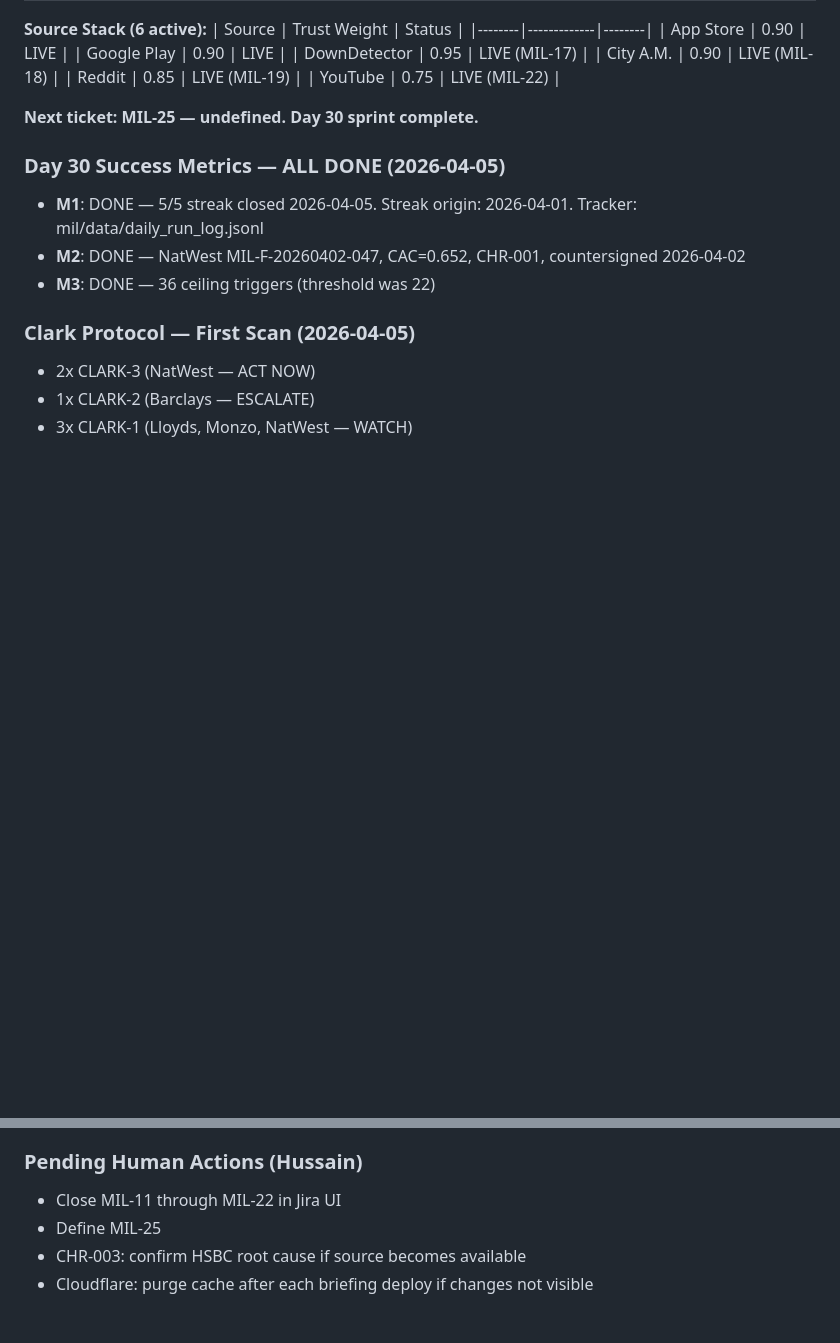
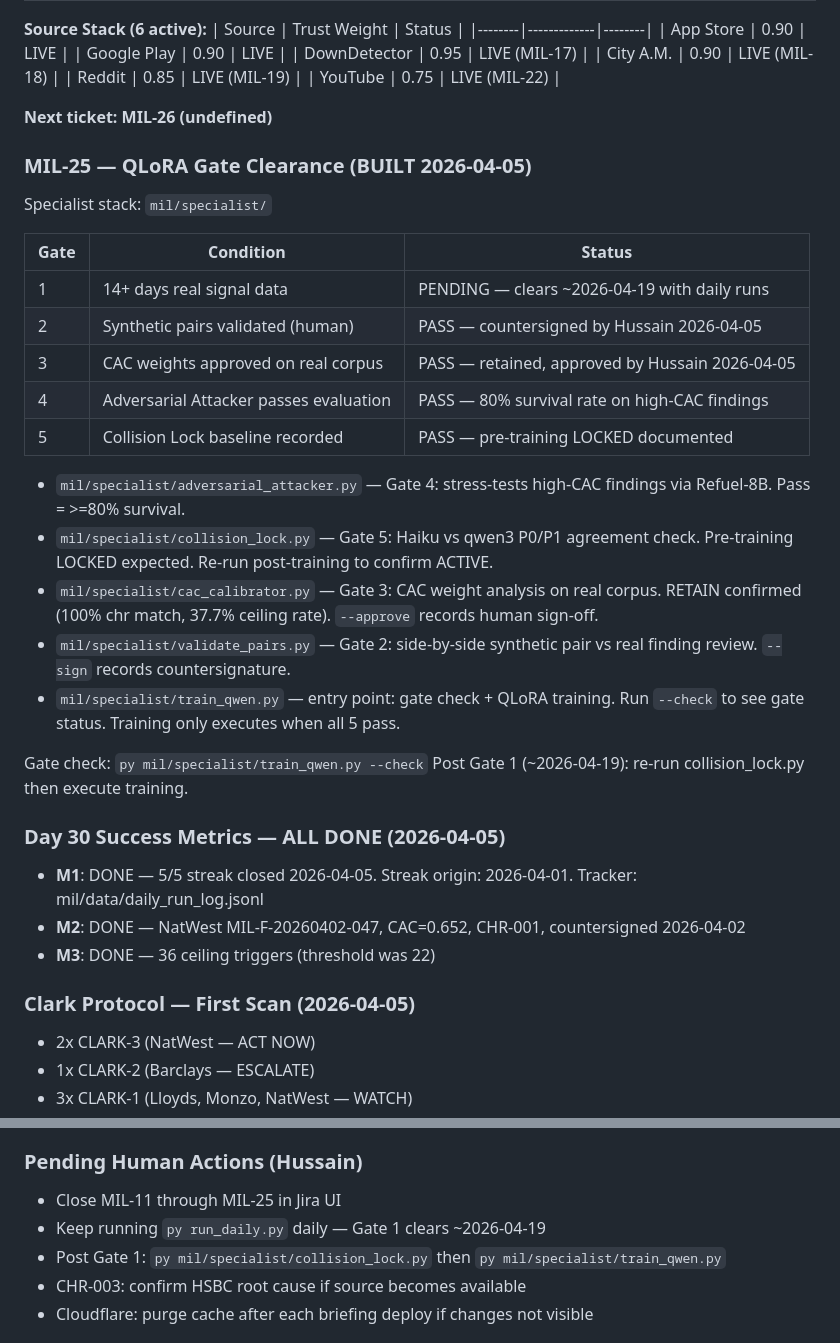
Before and after one commit to cjipro/mil_streamlit, a Markdown page: CLAUDE.md, 2 parts joined by grey strips. Drawn GitHub-style; blank space fills up the shorter version.

Commit message:
docs(CLAUDE.md): MIL-25 QLoRA gate clearance — 4/5 gates passed, Gate 1 clears 2026-04-19
Co-Authored-By: Claude Sonnet 4.6 <noreply@anthropic.com>

```diff
--- a/CLAUDE.md
+++ b/CLAUDE.md
@@ -260,7 +260,27 @@ Human is ONLY required for: governance review (CHR entries), M2 countersign, Jir
 | Reddit | 0.85 | LIVE (MIL-19) |
 | YouTube | 0.75 | LIVE (MIL-22) |
 
-**Next ticket: MIL-25 — undefined. Day 30 sprint complete.**
+**Next ticket: MIL-26 (undefined)**
+
+### MIL-25 — QLoRA Gate Clearance (BUILT 2026-04-05)
+Specialist stack: `mil/specialist/`
+
+| Gate | Condition | Status |
+|------|-----------|--------|
+| 1 | 14+ days real signal data | PENDING — clears ~2026-04-19 with daily runs |
+| 2 | Synthetic pairs validated (human) | PASS — countersigned by Hussain 2026-04-05 |
+| 3 | CAC weights approved on real corpus | PASS — retained, approved by Hussain 2026-04-05 |
+| 4 | Adversarial Attacker passes evaluation | PASS — 80% survival rate on high-CAC findings |
+| 5 | Collision Lock baseline recorded | PASS — pre-training LOCKED documented |
+
+- `mil/specialist/adversarial_attacker.py` — Gate 4: stress-tests high-CAC findings via Refuel-8B. Pass = >=80% survival.
+- `mil/specialist/collision_lock.py` — Gate 5: Haiku vs qwen3 P0/P1 agreement check. Pre-training LOCKED expected. Re-run post-training to confirm ACTIVE.
+- `mil/specialist/cac_calibrator.py` — Gate 3: CAC weight analysis on real corpus. RETAIN confirmed (100% chr match, 37.7% ceiling rate). `--approve` records human sign-off.
+- `mil/specialist/validate_pairs.py` — Gate 2: side-by-side synthetic pair vs real finding review. `--sign` records countersignature.
+- `mil/specialist/train_qwen.py` — entry point: gate check + QLoRA training. Run `--check` to see gate status. Training only executes when all 5 pass.
+
+Gate check: `py mil/specialist/train_qwen.py --check`
+Post Gate 1 (~2026-04-19): re-run collision_lock.py then execute training.
 
 ### Day 30 Success Metrics — ALL DONE (2026-04-05)
 - **M1**: DONE — 5/5 streak closed 2026-04-05. Streak origin: 2026-04-01. Tracker: mil/data/daily_run_log.jsonl
@@ -274,8 +294,9 @@ Human is ONLY required for: governance review (CHR entries), M2 countersign, Jir
 - Log: mil/data/clark_log.jsonl
 
 ### Pending Human Actions (Hussain)
-- Close MIL-11 through MIL-22 in Jira UI
-- Define MIL-25
+- Close MIL-11 through MIL-25 in Jira UI
+- Keep running `py run_daily.py` daily — Gate 1 clears ~2026-04-19
+- Post Gate 1: `py mil/specialist/collision_lock.py` then `py mil/specialist/train_qwen.py`
 - CHR-003: confirm HSBC root cause if source becomes available
 - Cloudflare: purge cache after each briefing deploy if changes not visible
 
```
